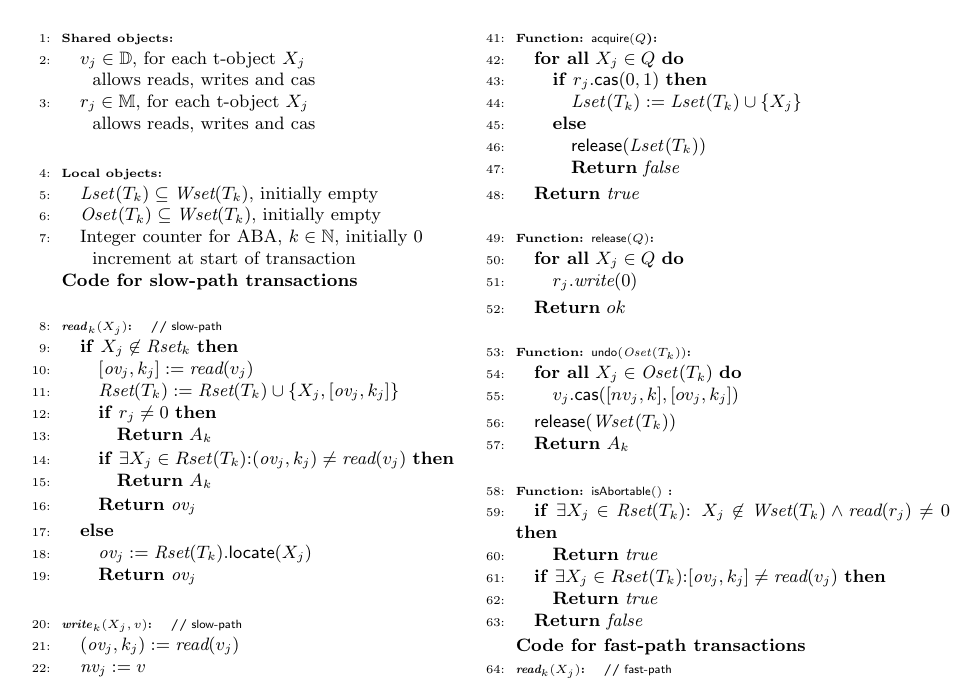
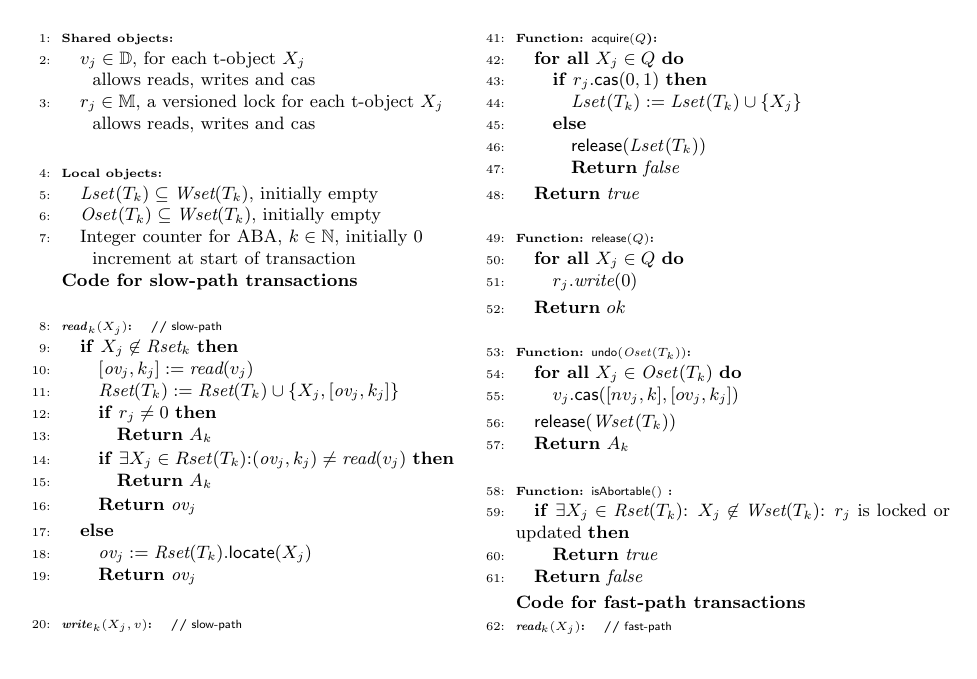
Before and after one commit to kryptos23/hytm, a LaTeX paper (htm.tex, which reads prog-fp-sp.tex): part of page 4 of 7, cut so that both start at the same text. Compiled offline with pdfLaTeX.

Commit message:
minor updates

```diff
--- a/prog-fp-sp.tex
+++ b/prog-fp-sp.tex
@@ -9,7 +9,7 @@
 		\State $v_j \in \mathbb{D}$, for each t-object $X_j$
 		\Statex ~~~~~allows reads, writes and cas
 		%\State $L[i]$, a multi-trylock object for transaction $T_i$
-		\State $r_{j} \in \mathbb{M}$, for each t-object $X_j$
+		\State $r_{j} \in \mathbb{M}$, a versioned lock for each t-object $X_j$
 		\Statex ~~~~~allows reads, writes and cas
 		%\State implemented from reads and writes
 		%\State $L$, multi-trylock
@@ -115,12 +115,10 @@
 
 	\Statex
 	 \Part{Function: $\lit{isAbortable()}$ }{
-		\If{$\exists X_j \in \Rset(T_k)$: $X_j\not\in \Wset(T_k)\wedge \Read(r_{j}) \neq 0$}
+		\If{$\exists X_j \in \Rset(T_k)$: $X_j\not\in \Wset(T_k)$: $r_j$ is locked or updated}\label{line:valid}
 			\Return $\true$ \EndReturn
 		\EndIf
-		\If{$\exists X_j \in Rset(T_k)$:$[\textit{ov}_j,k_j]\neq \Read(v_j)$} \label{line:valid}
-			\Return $\true$ \EndReturn
-		\EndIf
+
 		\Return $\false$ \EndReturn
 	}\EndPart
 	\Statex
```
